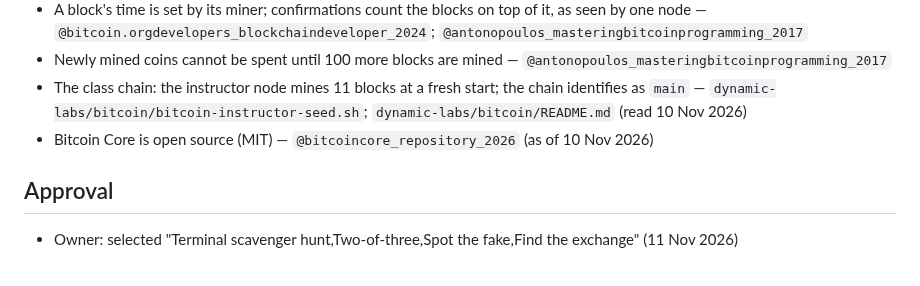
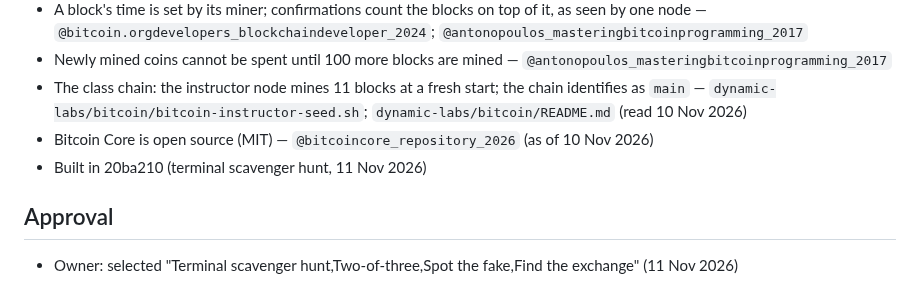
Before and after one commit to astevegreen/blockchain-technology-course, a Markdown page: docs/lab-cards/terminal-scavenger-hunt.md, the part around the change. Drawn GitHub-style.

Commit message:
Record that the terminal scavenger hunt card is built
Requested: "Terminal scavenger hunt,Two-of-three,Spot the fake,Find the exchange"

Co-Authored-By: Claude Opus 5.5 <noreply@anthropic.com>

```diff
--- a/docs/lab-cards/terminal-scavenger-hunt.md
+++ b/docs/lab-cards/terminal-scavenger-hunt.md
@@ -99,6 +99,7 @@ command finds each fact) goes in `quizes/`, which students never receive.
 - The class chain: the instructor node mines 11 blocks at a fresh start; the chain identifies as `main` —
   `dynamic-labs/bitcoin/bitcoin-instructor-seed.sh`; `dynamic-labs/bitcoin/README.md` (read 10 Nov 2026)
 - Bitcoin Core is open source (MIT) — `@bitcoincore_repository_2026` (as of 10 Nov 2026)
+- Built in 20ba210 (terminal scavenger hunt, 11 Nov 2026)
 
 ## Approval
 
```
